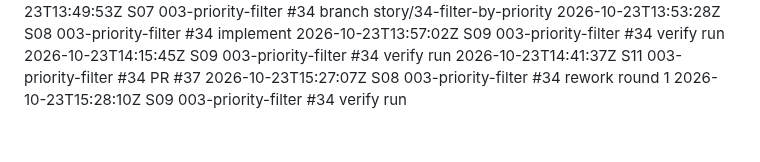
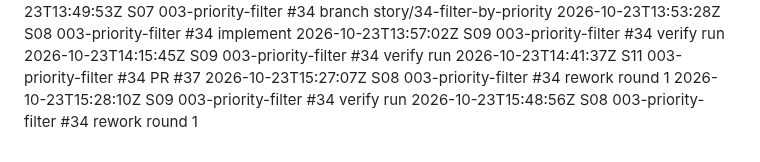
Before and after one commit to Nandan-krishnamurthy/task-tracker-factory-test, a Markdown page: .factory/log.md, the part around the change. Drawn GitHub-style.

Commit message:
fix: address review feedback on #34 (#34)
Feedback IC_kwDOUo48kc8AAAABe5Xdyg: the filter button is labelled "None" (done in 618494e; filtering, its value 'none' and accessibility unchanged). The verifier's AC1 fail on cce80ab came from AC1 still naming "No priority"; by the reviewer's decision on #34 (option 1), AC1 and AC2 now say "None", so no code change is needed.

Factory-Station: S08

```diff
--- a/.factory/log.md
+++ b/.factory/log.md
@@ -85,3 +85,4 @@
 2026-10-23T14:41:37Z S11 003-priority-filter #34 PR #37
 2026-10-23T15:27:07Z S08 003-priority-filter #34 rework round 1
 2026-10-23T15:28:10Z S09 003-priority-filter #34 verify run
+2026-10-23T15:48:56Z S08 003-priority-filter #34 rework round 1
```
